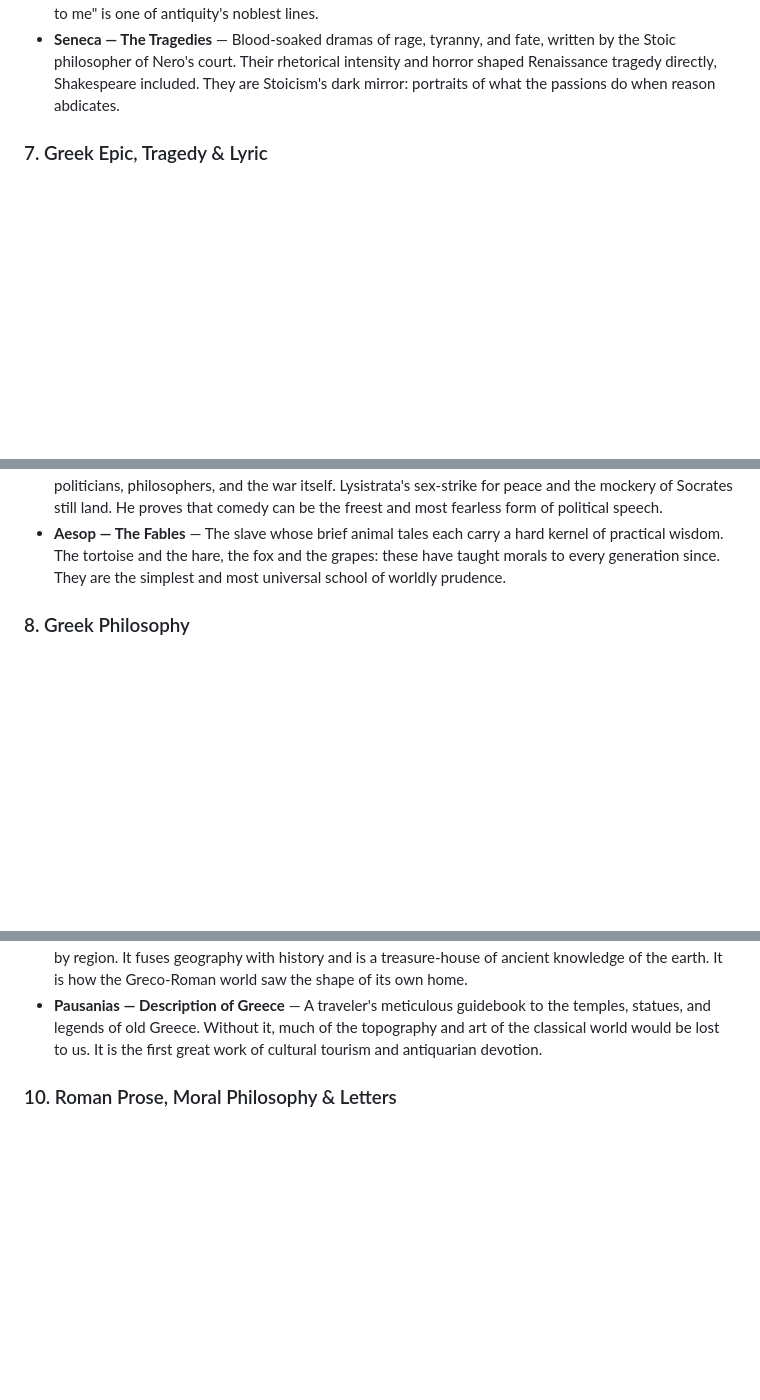
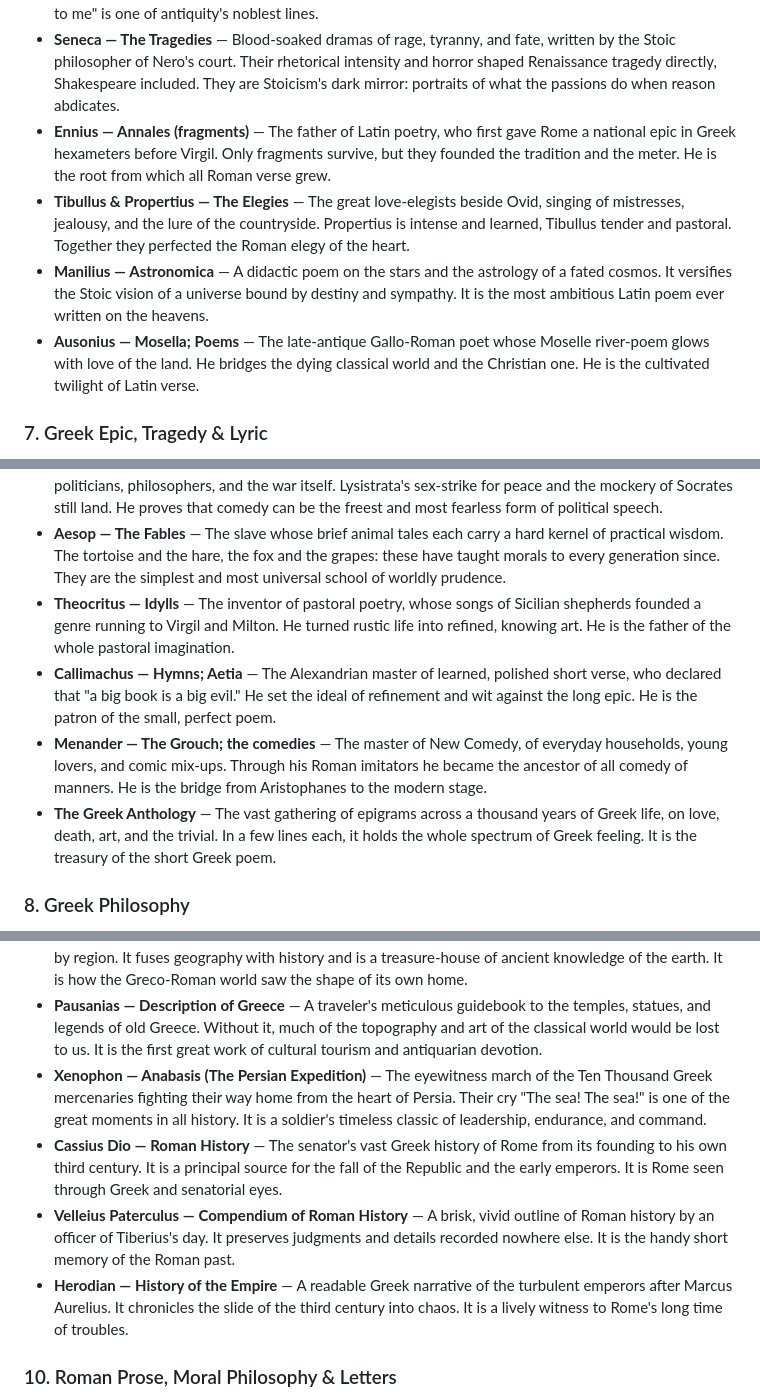
Before and after one commit to goonspeakstudios-a11y/Essential-Reading-List, a Markdown page: README.md, 3 parts joined by grey strips. GitHub-like rendering; blank space fills up the shorter version.

```diff
--- a/README.md
+++ b/README.md
@@ -202,6 +202,10 @@ The works named at founding, with corrected titles and translators where given.
 - **Juvencus — Evangeliorum Libri** — The earliest Latin epic on the life of Christ, turning the Gospels into Virgilian hexameters. It proved Christian content could wear the full dress of classical art. With it the long marriage of the gospel and the Latin Muse begins.
 - **Plautus & Terence — The Comedies** — The two masters of Roman comedy, Plautus boisterous and farcical, Terence refined and humane. Their plots of mistaken identity and clever slaves became the DNA of all later comedy from Shakespeare to the sitcom. Terence's "I am human, and nothing human is alien to me" is one of antiquity's noblest lines.
 - **Seneca — The Tragedies** — Blood-soaked dramas of rage, tyranny, and fate, written by the Stoic philosopher of Nero's court. Their rhetorical intensity and horror shaped Renaissance tragedy directly, Shakespeare included. They are Stoicism's dark mirror: portraits of what the passions do when reason abdicates.
+- **Ennius — Annales (fragments)** — The father of Latin poetry, who first gave Rome a national epic in Greek hexameters before Virgil. Only fragments survive, but they founded the tradition and the meter. He is the root from which all Roman verse grew.
+- **Tibullus & Propertius — The Elegies** — The great love-elegists beside Ovid, singing of mistresses, jealousy, and the lure of the countryside. Propertius is intense and learned, Tibullus tender and pastoral. Together they perfected the Roman elegy of the heart.
+- **Manilius — Astronomica** — A didactic poem on the stars and the astrology of a fated cosmos. It versifies the Stoic vision of a universe bound by destiny and sympathy. It is the most ambitious Latin poem ever written on the heavens.
+- **Ausonius — Mosella; Poems** — The late-antique Gallo-Roman poet whose Moselle river-poem glows with love of the land. He bridges the dying classical world and the Christian one. He is the cultivated twilight of Latin verse.
 
 ### 7. Greek Epic, Tragedy & Lyric
 
@@ -218,6 +222,10 @@ The works named at founding, with corrected titles and translators where given.
 - **Euripides — The Tragedies** — The most modern and unsettling of the three, sympathetic to women, slaves, and the mad. He drags the gods into the dock and lets ordinary passion shatter the heroic frame. The Bacchae remains the most frightening play about what happens when reason denies the irrational.
 - **Aristophanes — The Comedies** — The master of Old Comedy, whose bawdy, brilliant satires skewered politicians, philosophers, and the war itself. Lysistrata's sex-strike for peace and the mockery of Socrates still land. He proves that comedy can be the freest and most fearless form of political speech.
 - **Aesop — The Fables** — The slave whose brief animal tales each carry a hard kernel of practical wisdom. The tortoise and the hare, the fox and the grapes: these have taught morals to every generation since. They are the simplest and most universal school of worldly prudence.
+- **Theocritus — Idylls** — The inventor of pastoral poetry, whose songs of Sicilian shepherds founded a genre running to Virgil and Milton. He turned rustic life into refined, knowing art. He is the father of the whole pastoral imagination.
+- **Callimachus — Hymns; Aetia** — The Alexandrian master of learned, polished short verse, who declared that "a big book is a big evil." He set the ideal of refinement and wit against the long epic. He is the patron of the small, perfect poem.
+- **Menander — The Grouch; the comedies** — The master of New Comedy, of everyday households, young lovers, and comic mix-ups. Through his Roman imitators he became the ancestor of all comedy of manners. He is the bridge from Aristophanes to the modern stage.
+- **The Greek Anthology** — The vast gathering of epigrams across a thousand years of Greek life, on love, death, art, and the trivial. In a few lines each, it holds the whole spectrum of Greek feeling. It is the treasury of the short Greek poem.
 
 ### 8. Greek Philosophy
 
@@ -253,6 +264,10 @@ The works named at founding, with corrected titles and translators where given.
 - **Diodorus Siculus — Bibliotheca Historica** — An ambitious universal history attempting to gather all known peoples into one narrative. Much of what we know of lost historians survives only through him. He is antiquity's encyclopedist of the human past.
 - **Strabo — Geography** — A vast description of the known world, its peoples, cities, and customs, region by region. It fuses geography with history and is a treasure-house of ancient knowledge of the earth. It is how the Greco-Roman world saw the shape of its own home.
 - **Pausanias — Description of Greece** — A traveler's meticulous guidebook to the temples, statues, and legends of old Greece. Without it, much of the topography and art of the classical world would be lost to us. It is the first great work of cultural tourism and antiquarian devotion.
+- **Xenophon — Anabasis (The Persian Expedition)** — The eyewitness march of the Ten Thousand Greek mercenaries fighting their way home from the heart of Persia. Their cry "The sea! The sea!" is one of the great moments in all history. It is a soldier's timeless classic of leadership, endurance, and command.
+- **Cassius Dio — Roman History** — The senator's vast Greek history of Rome from its founding to his own third century. It is a principal source for the fall of the Republic and the early emperors. It is Rome seen through Greek and senatorial eyes.
+- **Velleius Paterculus — Compendium of Roman History** — A brisk, vivid outline of Roman history by an officer of Tiberius's day. It preserves judgments and details recorded nowhere else. It is the handy short memory of the Roman past.
+- **Herodian — History of the Empire** — A readable Greek narrative of the turbulent emperors after Marcus Aurelius. It chronicles the slide of the third century into chaos. It is a lively witness to Rome's long time of troubles.
 
 ### 10. Roman Prose, Moral Philosophy & Letters
 
```
Also changed, not shown: other parts of README.md (+7 -0 lines), PROGRESS.md (+10 -6 lines).
